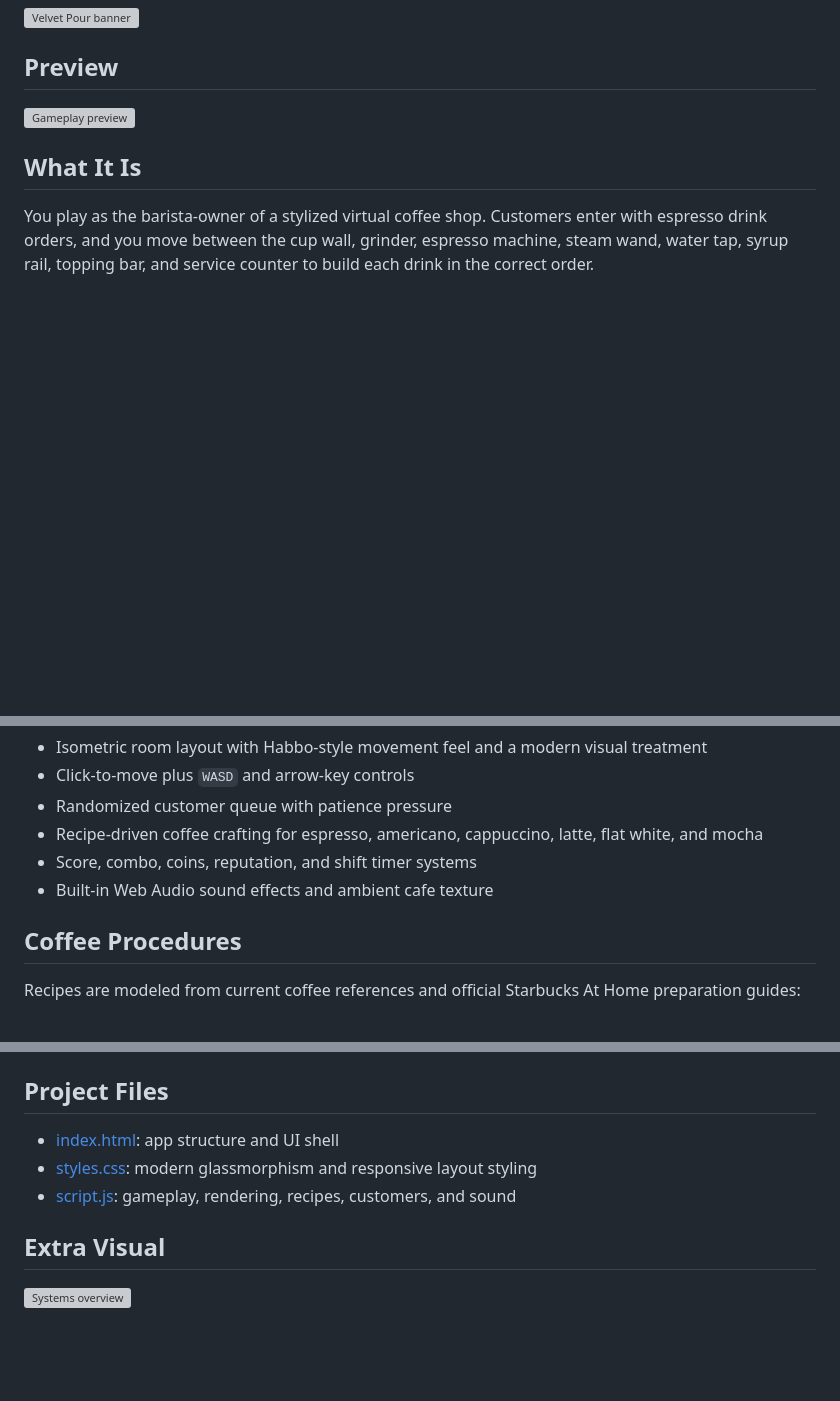
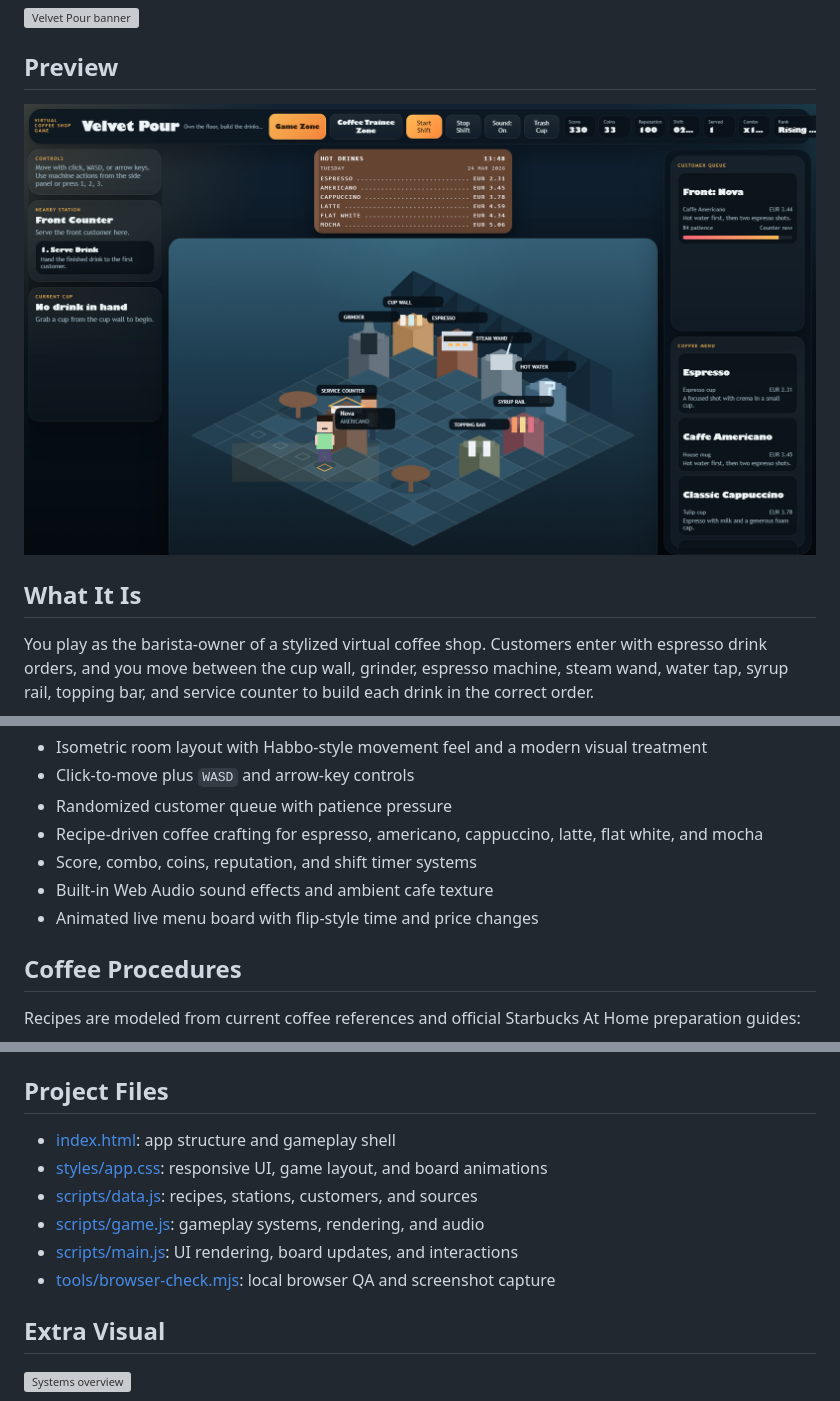
Before and after one commit to PavanShettyhere/CoffeeShop, a Markdown page: README.md, 3 parts joined by grey strips. Drawn GitHub-style; pictures changed too: assets/velvet-pour-ui.png (added); blank space fills up the shorter version; grey boxes are pictures that could not be loaded.

Commit message:
Polish game layout and add browser QA screenshot

```diff
--- a/README.md
+++ b/README.md
@@ -6,7 +6,7 @@ Modern browser coffee-shop game with a Habbo-inspired isometric room, station-ba
 
 ## Preview
 
-![Gameplay preview](./assets/gameplay-preview.svg)
+![Gameplay preview](./assets/velvet-pour-ui.png)
 
 ## What It Is
 
@@ -20,6 +20,7 @@ The current build includes:
 - Recipe-driven coffee crafting for espresso, americano, cappuccino, latte, flat white, and mocha
 - Score, combo, coins, reputation, and shift timer systems
 - Built-in Web Audio sound effects and ambient cafe texture
+- Animated live menu board with flip-style time and price changes
 
 ## Coffee Procedures
 
@@ -53,9 +54,12 @@ Then open `http://localhost:8000`.
 
 ## Project Files
 
-- [index.html](./index.html): app structure and UI shell
-- [styles.css](./styles.css): modern glassmorphism and responsive layout styling
-- [script.js](./script.js): gameplay, rendering, recipes, customers, and sound
+- [index.html](./index.html): app structure and gameplay shell
+- [styles/app.css](./styles/app.css): responsive UI, game layout, and board animations
+- [scripts/data.js](./scripts/data.js): recipes, stations, customers, and sources
+- [scripts/game.js](./scripts/game.js): gameplay systems, rendering, and audio
+- [scripts/main.js](./scripts/main.js): UI rendering, board updates, and interactions
+- [tools/browser-check.mjs](./tools/browser-check.mjs): local browser QA and screenshot capture
 
 ## Extra Visual
 
```
Also changed, not shown: 5 other files.
